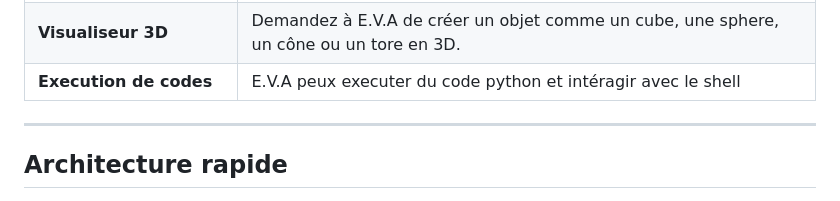
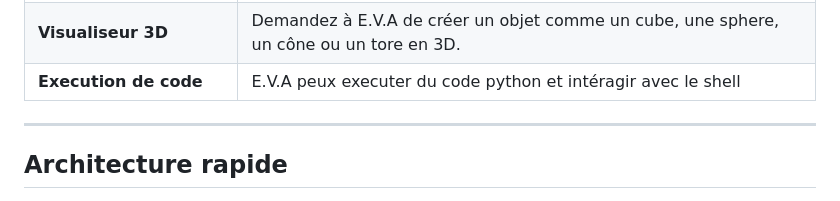
Before and after one commit to 64cipher/E.V.A, a Markdown page: README.md, the part around the change. Drawn GitHub-style.

```diff
--- a/README.md
+++ b/README.md
@@ -33,7 +33,7 @@ EVA (Evolved Virtual Assistant) est un assistant personnel vocal et textuel fran
 | **Interface**     | Panneau latéral (carte, recherche, e‑mails, tâches, calendrier, code généré). |
 | **Transcript Audio Whisper**  | Convertisserz un audio MP3 ou WAV en texte.                       |
 | **Visualiseur 3D**     | Demandez à E.V.A de créer un objet comme un cube, une sphere, un cône ou un tore en 3D.    |
-| **Execution de codes** | E.V.A peux executer du code python et intéragir avec le shell            |
+| **Execution de code** | E.V.A peux executer du code python et intéragir avec le shell            |
 ---
 
 ## Architecture rapide
```
